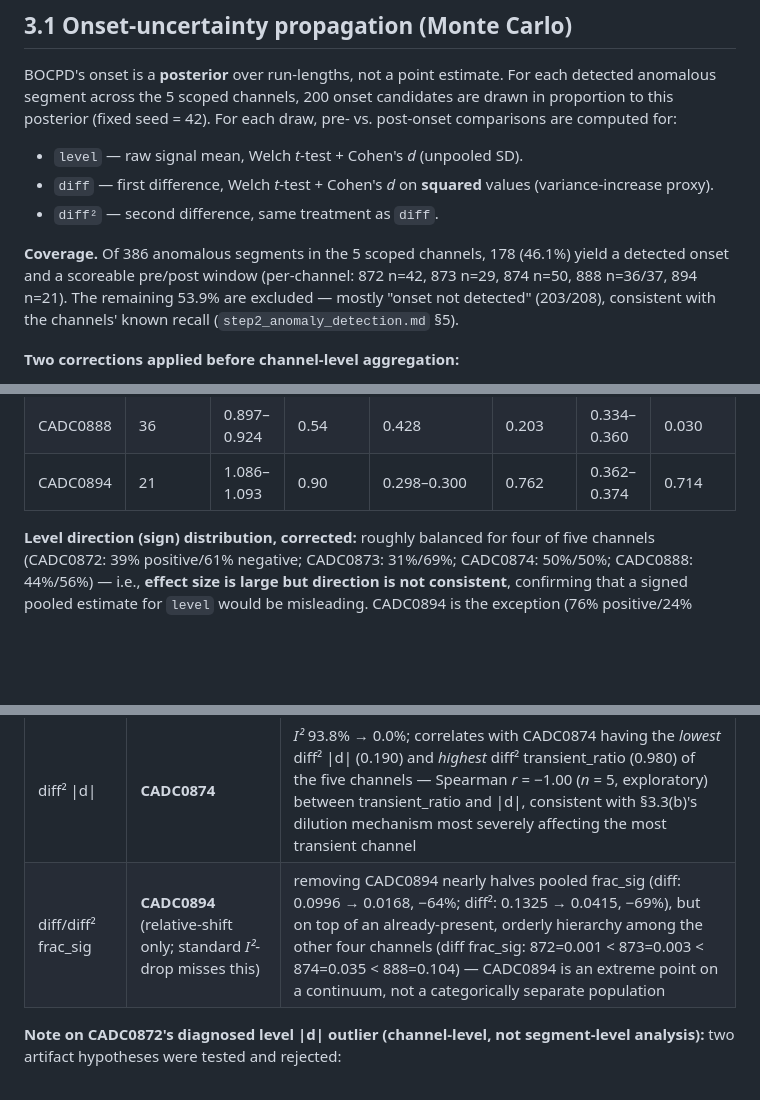
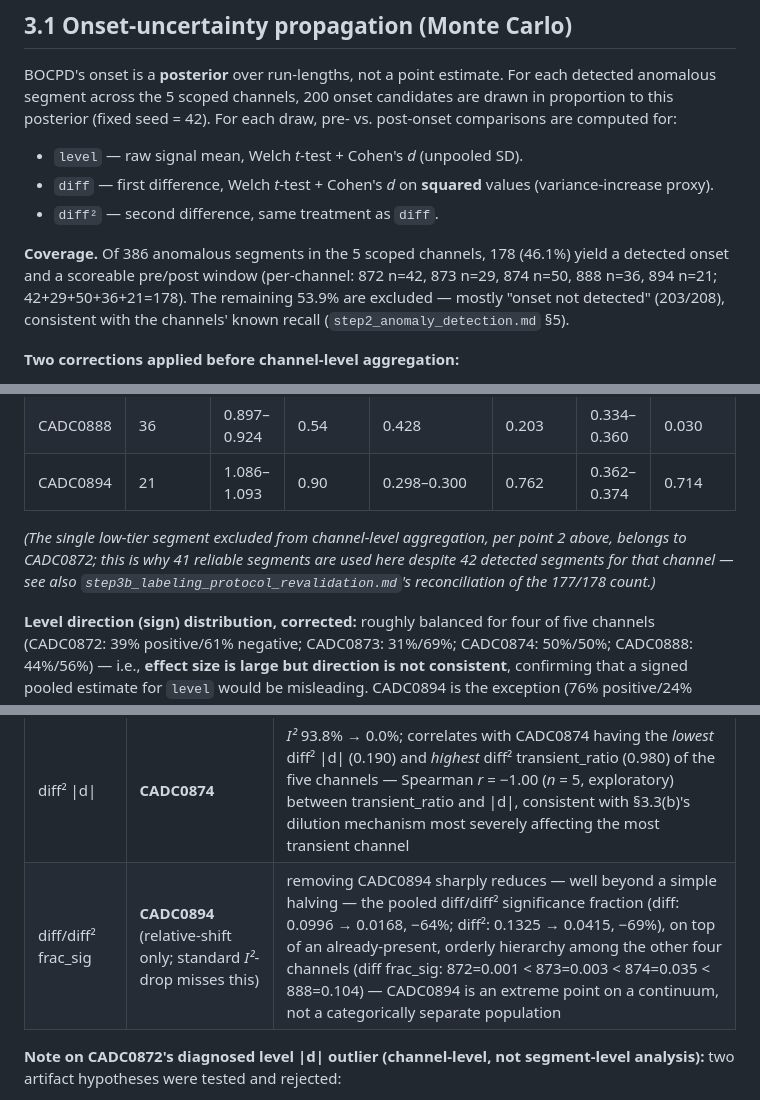
Before and after one commit to LEEYJ1021/opssat-ad-detection-causal, a Markdown page: docs/dev-log/step3_causal_analysis.md, 3 parts joined by grey strips. Rendered like a GitHub page; blank space fills up the shorter version.

```diff
--- a/docs/dev-log/step3_causal_analysis.md
+++ b/docs/dev-log/step3_causal_analysis.md
@@ -15,7 +15,7 @@ BOCPD's onset is a **posterior** over run-lengths, not a point estimate. For eac
 - `diff` — first difference, Welch *t*-test + Cohen's *d* on **squared** values (variance-increase proxy).
 - `diff²` — second difference, same treatment as `diff`.
 
-**Coverage.** Of 386 anomalous segments in the 5 scoped channels, 178 (46.1%) yield a detected onset and a scoreable pre/post window (per-channel: 872 n=42, 873 n=29, 874 n=50, 888 n=36/37, 894 n=21). The remaining 53.9% are excluded — mostly "onset not detected" (203/208), consistent with the channels' known recall (`step2_anomaly_detection.md` §5).
+**Coverage.** Of 386 anomalous segments in the 5 scoped channels, 178 (46.1%) yield a detected onset and a scoreable pre/post window (per-channel: 872 n=42, 873 n=29, 874 n=50, 888 n=36, 894 n=21; 42+29+50+36+21=178). The remaining 53.9% are excluded — mostly "onset not detected" (203/208), consistent with the channels' known recall (`step2_anomaly_detection.md` §5).
 
 **Two corrections applied before channel-level aggregation:**
 
@@ -31,6 +31,8 @@ BOCPD's onset is a **posterior** over run-lengths, not a point estimate. For eac
 | CADC0874 | 50 | 1.161 | 0.92 | 0.151 | 0.120 | 0.190 | 0.280 |
 | CADC0888 | 36 | 0.897–0.924 | 0.54 | 0.428 | 0.203 | 0.334–0.360 | 0.030 |
 | CADC0894 | 21 | 1.086–1.093 | 0.90 | 0.298–0.300 | 0.762 | 0.362–0.374 | 0.714 |
+
+*(The single low-tier segment excluded from channel-level aggregation, per point 2 above, belongs to CADC0872; this is why 41 reliable segments are used here despite 42 detected segments for that channel — see also `step3b_labeling_protocol_revalidation.md`'s reconciliation of the 177/178 count.)*
 
 **Level direction (sign) distribution, corrected:** roughly balanced for four of five channels (CADC0872: 39% positive/61% negative; CADC0873: 31%/69%; CADC0874: 50%/50%; CADC0888: 44%/56%) — i.e., **effect size is large but direction is not consistent**, confirming that a signed pooled estimate for `level` would be misleading. CADC0894 is the exception (76% positive/24% negative).
 
@@ -149,7 +151,7 @@ Standard *I²*-drop (≥ 30 pp) criterion alone misses cases where the pooled po
 | level \|d\| | **CADC0872** | *I²* 65.7% → 0.0% (removal eliminates heterogeneity entirely) |
 | level frac_sig | **CADC0888** | *I²* 82.8% → 0.0% |
 | diff² \|d\| | **CADC0874** | *I²* 93.8% → 0.0%; correlates with CADC0874 having the *lowest* diff² \|d\| (0.190) and *highest* diff² transient_ratio (0.980) of the five channels — Spearman *r* = −1.00 (*n* = 5, exploratory) between transient_ratio and \|d\|, consistent with §3.3(b)'s dilution mechanism most severely affecting the most transient channel |
-| diff/diff² frac_sig | **CADC0894** (relative-shift only; standard *I²*-drop misses this) | removing CADC0894 nearly halves pooled frac_sig (diff: 0.0996 → 0.0168, −64%; diff²: 0.1325 → 0.0415, −69%), but on top of an already-present, orderly hierarchy among the other four channels (diff frac_sig: 872=0.001 < 873=0.003 < 874=0.035 < 888=0.104) — CADC0894 is an extreme point on a continuum, not a categorically separate population |
+| diff/diff² frac_sig | **CADC0894** (relative-shift only; standard *I²*-drop misses this) | removing CADC0894 sharply reduces — well beyond a simple halving — the pooled diff/diff² significance fraction (diff: 0.0996 → 0.0168, −64%; diff²: 0.1325 → 0.0415, −69%), on top of an already-present, orderly hierarchy among the other four channels (diff frac_sig: 872=0.001 < 873=0.003 < 874=0.035 < 888=0.104) — CADC0894 is an extreme point on a continuum, not a categorically separate population |
 
 **Note on CADC0872's diagnosed level |d| outlier (channel-level, not segment-level analysis):** two artifact hypotheses were tested and rejected:
 
```
